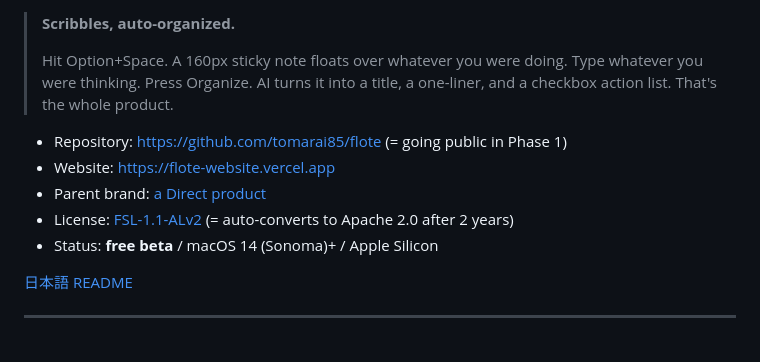
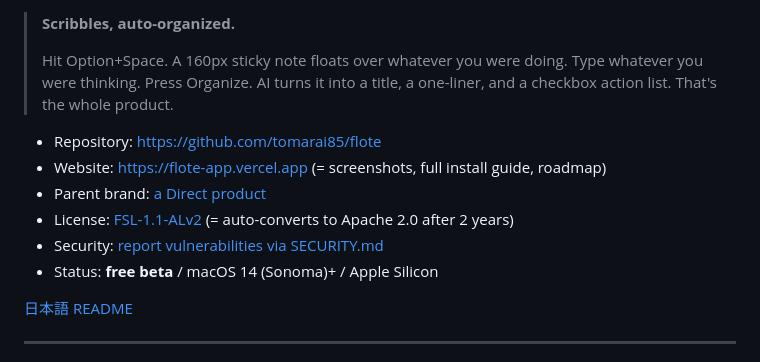
Before and after one commit to tomarai85/flote, a Markdown page: README.en.md, the part around one of its changes. Drawn GitHub-style.

```diff
--- a/README.en.md
+++ b/README.en.md
@@ -4,10 +9,11 @@
 >
 > Hit Option+Space. A 160px sticky note floats over whatever you were doing. Type whatever you were thinking. Press Organize. AI turns it into a title, a one-liner, and a checkbox action list. That's the whole product.
 
-- Repository: https://github.com/tomarai85/flote (= going public in Phase 1)
-- Website: https://flote-website.vercel.app
+- Repository: https://github.com/tomarai85/flote
+- Website: https://flote-app.vercel.app (= screenshots, full install guide, roadmap)
 - Parent brand: [a Direct product](https://direct-homepage.vercel.app)
 - License: [FSL-1.1-ALv2](./LICENSE.md) (= auto-converts to Apache 2.0 after 2 years)
+- Security: [report vulnerabilities via SECURITY.md](./SECURITY.md)
 - Status: **free beta** / macOS 14 (Sonoma)+ / Apple Silicon
 
 [日本語 README](./README.md)
```
Also changed, not shown: other parts of README.en.md (+5 -0 lines), README.md (+8 -2 lines), SECURITY.md (added, +59 -0 lines).
